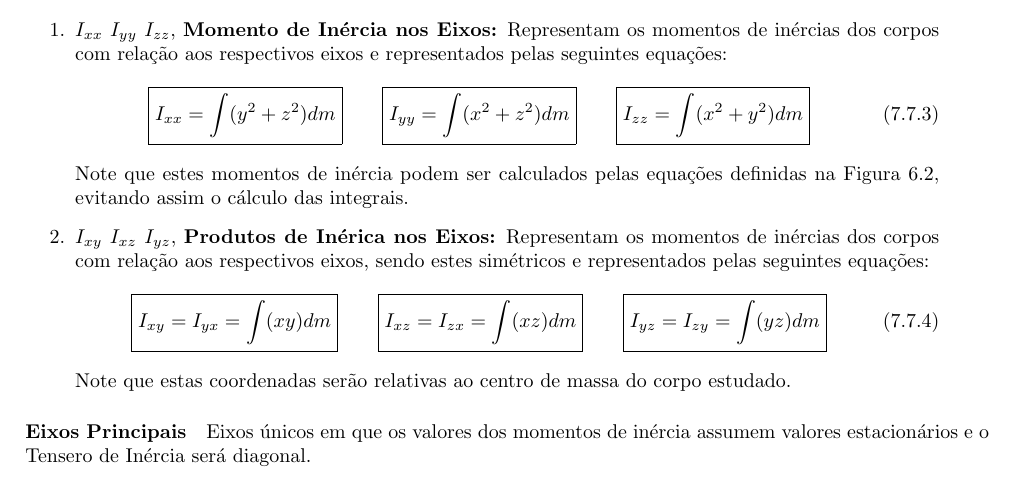
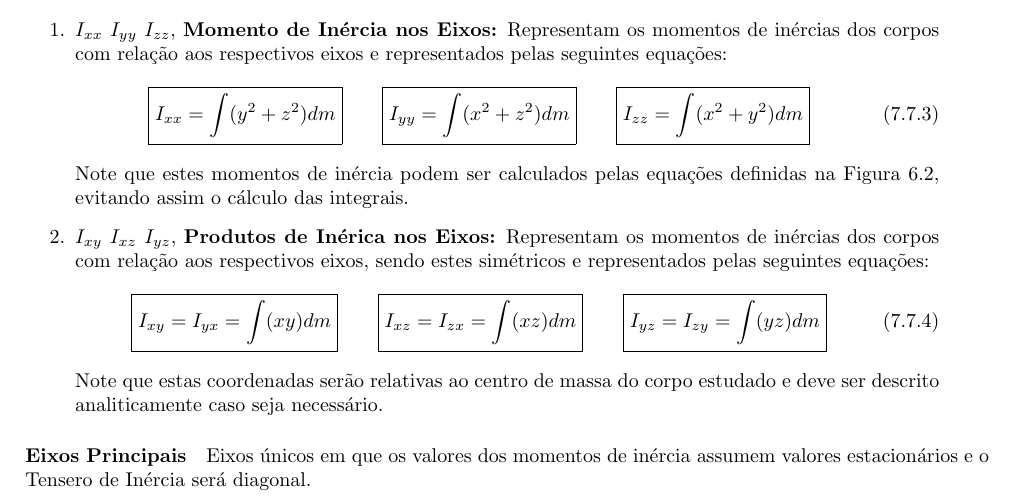
Before and after one commit to tr0fin0/classes_unicamp, a LaTeX document (em404/em404.tex): part of page 30 of 37, cut so that both start at the same text. Compiled offline with pdfLaTeX.

Commit message:
:pencil2: add explanation

```diff
--- a/em404/em404.tex
+++ b/em404/em404.tex
@@ -1700,7 +1700,7 @@
                             \boxed{I_{xz} = I_{zx} = \int(xz)dm} \qquad
                             \boxed{I_{yz} = I_{zy} = \int(yz)dm}
                         \end{equation}
-                    Note que estas coordenadas serão relativas ao centro de massa do corpo estudado.
+                    Note que estas coordenadas serão relativas ao centro de massa do corpo estudado e deve ser descrito analiticamente caso seja necessário.
                 \end{enumerate}
 
             \paragraph{Eixos Principais}Eixos únicos em que os valores dos momentos de inércia assumem valores estacionários e o Tensero de Inércia será diagonal.
```
